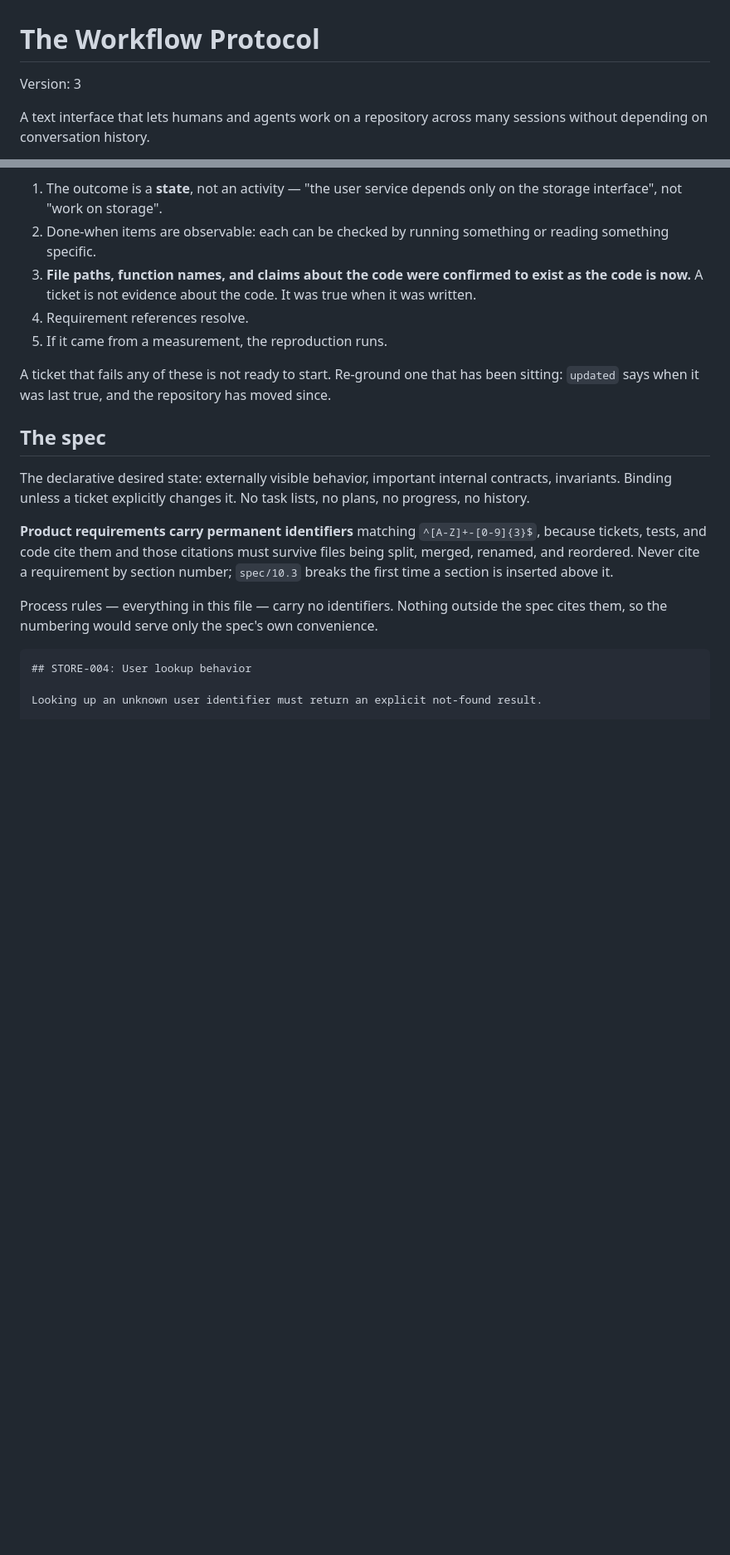
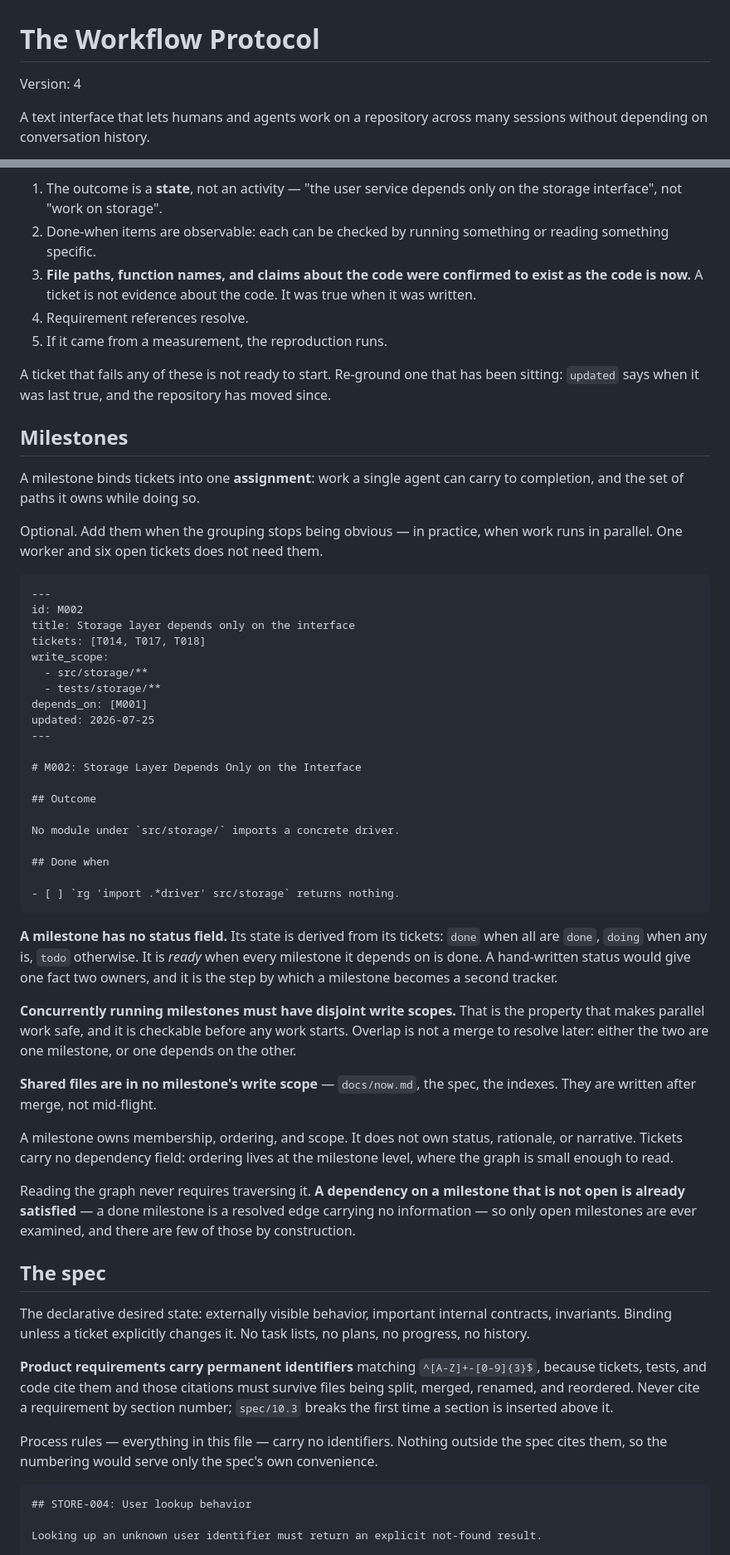
Before and after one commit to bar4488/heap-visualizer, a Markdown page: PROTOCOL.md, 2 parts joined by grey strips. Shown at 83% size. Rendered like a GitHub page; blank space fills up the shorter version.

Commit message:
protocol v4

````diff
--- a/PROTOCOL.md
+++ b/PROTOCOL.md
@@ -1,6 +1,6 @@
 # The Workflow Protocol
 
-Version: 3
+Version: 4
 
 A text interface that lets humans and agents work on a repository across many
 sessions without depending on conversation history.
@@ -186,6 +187,60 @@ A ticket that fails any of these is not ready to start. Re-ground one that has
 been sitting: `updated` says when it was last true, and the repository has moved
 since.
 
+## Milestones
+
+A milestone binds tickets into one **assignment**: work a single agent can carry
+to completion, and the set of paths it owns while doing so.
+
+Optional. Add them when the grouping stops being obvious — in practice, when
+work runs in parallel. One worker and six open tickets does not need them.
+
+```markdown
+---
+id: M002
+title: Storage layer depends only on the interface
+tickets: [T014, T017, T018]
+write_scope:
+  - src/storage/**
+  - tests/storage/**
+depends_on: [M001]
+updated: 2026-07-25
+---
+
+# M002: Storage Layer Depends Only on the Interface
+
+## Outcome
+
+No module under `src/storage/` imports a concrete driver.
+
+## Done when
+
+- [ ] `rg 'import .*driver' src/storage` returns nothing.
+```
+
+**A milestone has no status field.** Its state is derived from its tickets:
+`done` when all are `done`, `doing` when any is, `todo` otherwise. It is *ready*
+when every milestone it depends on is done. A hand-written status would give one
+fact two owners, and it is the step by which a milestone becomes a second
+tracker.
+
+**Concurrently running milestones must have disjoint write scopes.** That is the
+property that makes parallel work safe, and it is checkable before any work
+starts. Overlap is not a merge to resolve later: either the two are one
+milestone, or one depends on the other.
+
+**Shared files are in no milestone's write scope** — `docs/now.md`, the spec,
+the indexes. They are written after merge, not mid-flight.
+
+A milestone owns membership, ordering, and scope. It does not own status,
+rationale, or narrative. Tickets carry no dependency field: ordering lives at
+the milestone level, where the graph is small enough to read.
+
+Reading the graph never requires traversing it. **A dependency on a milestone
+that is not open is already satisfied** — a done milestone is a resolved edge
+carrying no information — so only open milestones are ever examined, and there
+are few of those by construction.
+
 ## The spec
 
 The declarative desired state: externally visible behavior, important internal
````
Also changed, not shown: other parts of PROTOCOL.md (+5 -1 lines).
